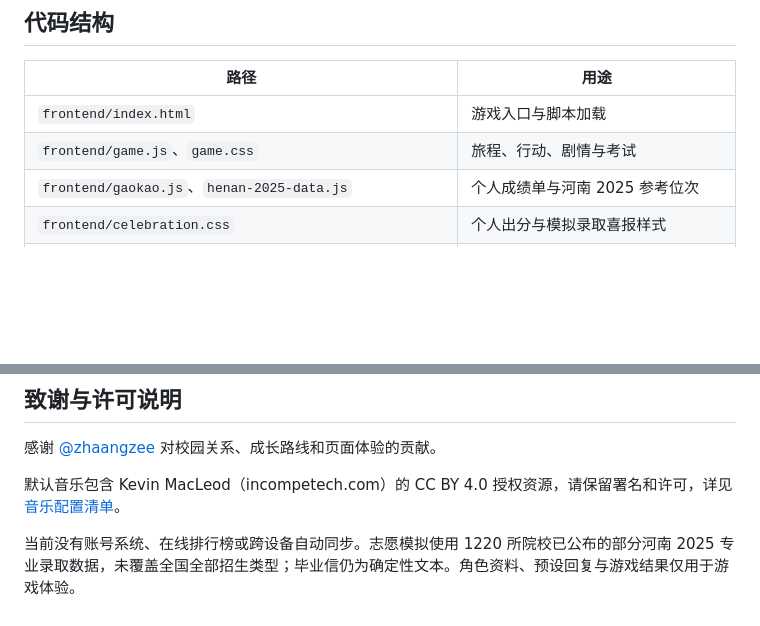
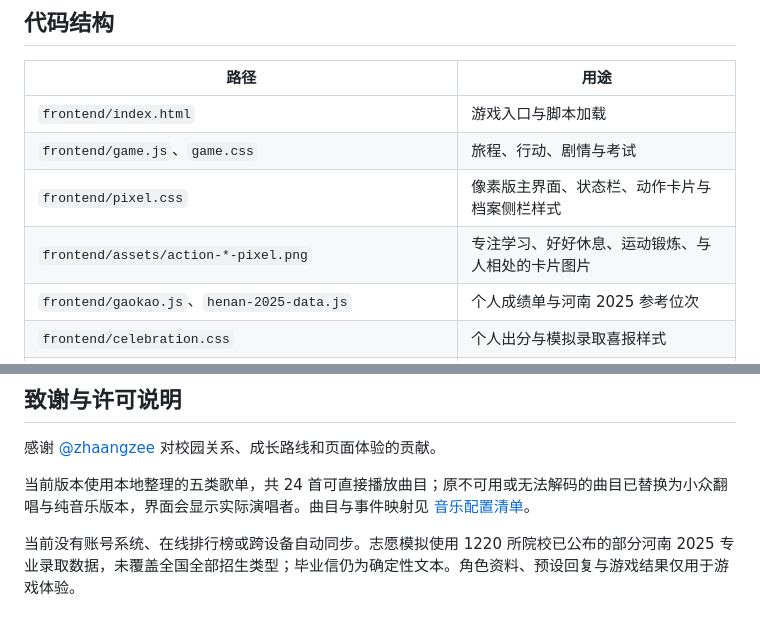
Before and after one commit to kaijing167-sys/1.0.0.0, a Markdown page: README.md, 2 parts joined by grey strips. GitHub-like rendering; blank space fills up the shorter version.

```diff
--- a/README.md
+++ b/README.md
@@ -196,6 +198,8 @@ uvicorn main:app --reload
 |---|---|
 | `frontend/index.html` | 游戏入口与脚本加载 |
 | `frontend/game.js`、`game.css` | 旅程、行动、剧情与考试 |
+| `frontend/pixel.css` | 像素版主界面、状态栏、动作卡片与档案侧栏样式 |
+| `frontend/assets/action-*-pixel.png` | 专注学习、好好休息、运动锻炼、与人相处的卡片图片 |
 | `frontend/gaokao.js`、`henan-2025-data.js` | 个人成绩单与河南 2025 参考位次 |
 | `frontend/celebration.css` | 个人出分与模拟录取喜报样式 |
 | `frontend/university-catalog.js`、`university-browser.js` | 1388 条院校目录、筛选搜索与选填 |
@@ -242,6 +246,6 @@ GitHub Pages 发布来源为 **main 分支的 /docs 目录**。修改前端请
 
 感谢 [@zhaangzee](https://github.com/zhaangzee) 对校园关系、成长路线和页面体验的贡献。
 
-默认音乐包含 Kevin MacLeod（incompetech.com）的 CC BY 4.0 授权资源，请保留署名和许可，详见 [音乐配置清单](音乐配置清单.md)。
+当前版本使用本地整理的五类歌单，共 24 首可直接播放曲目；原不可用或无法解码的曲目已替换为小众翻唱与纯音乐版本，界面会显示实际演唱者。曲目与事件映射见 [音乐配置清单](音乐配置清单.md)。
 
 当前没有账号系统、在线排行榜或跨设备自动同步。志愿模拟使用 1220 所院校已公布的部分河南 2025 专业录取数据，未覆盖全国全部招生类型；毕业信仍为确定性文本。角色资料、预设回复与游戏结果仅用于游戏体验。
```
Also changed, not shown: other parts of README.md (+7 -5 lines).
